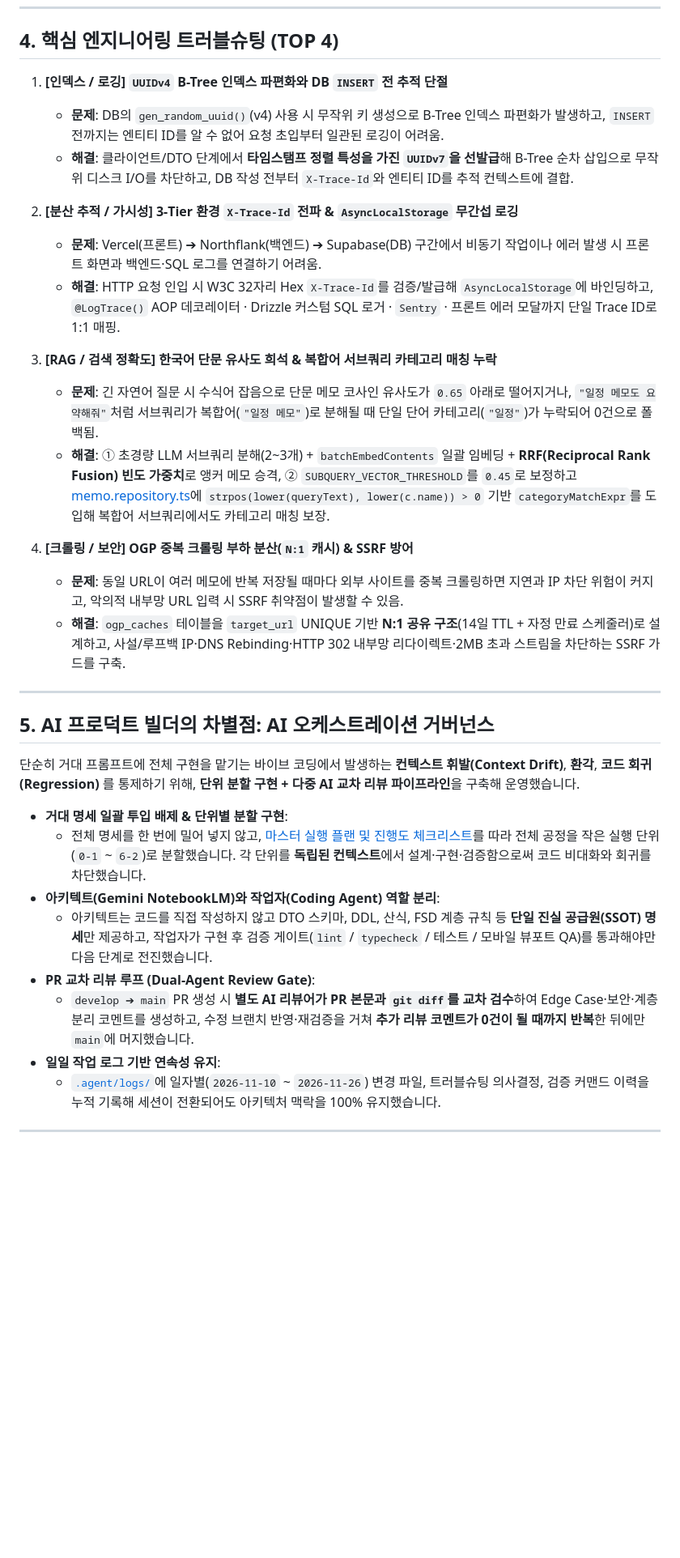
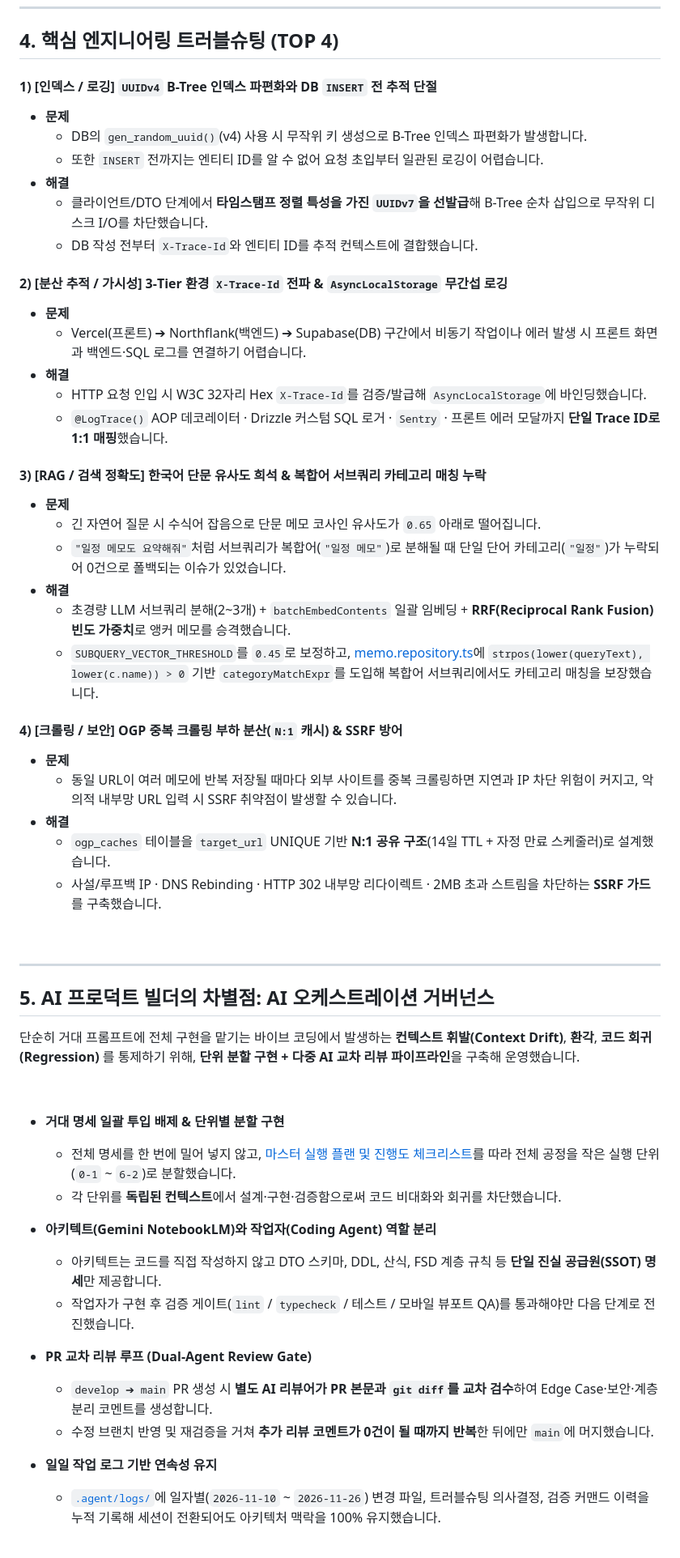
Before and after one commit to vivi372/ideamory, a Markdown page: README.md, the part around one of its changes. Shown at 81% size. Drawn GitHub-style; blank space fills up the shorter version.

```diff
--- a/README.md
+++ b/README.md
@@ -59,21 +80,37 @@
 
 ## 4. 핵심 엔지니어링 트러블슈팅 (TOP 4)
 
-1. **[인덱스 / 로깅] `UUIDv4` B-Tree 인덱스 파편화와 DB `INSERT` 전 추적 단절**
-   - **문제**: DB의 `gen_random_uuid()`(v4) 사용 시 무작위 키 생성으로 B-Tree 인덱스 파편화가 발생하고, `INSERT` 전까지는 엔티티 ID를 알 수 없어 요청 초입부터 일관된 로깅이 어려움.
-   - **해결**: 클라이언트/DTO 단계에서 **타임스탬프 정렬 특성을 가진 `UUIDv7`을 선발급**해 B-Tree 순차 삽입으로 무작위 디스크 I/O를 차단하고, DB 작성 전부터 `X-Trace-Id`와 엔티티 ID를 추적 컨텍스트에 결합.
+#### 1) [인덱스 / 로깅] `UUIDv4` B-Tree 인덱스 파편화와 DB `INSERT` 전 추적 단절
+- **문제**
+  - DB의 `gen_random_uuid()`(v4) 사용 시 무작위 키 생성으로 B-Tree 인덱스 파편화가 발생합니다.
+  - 또한 `INSERT` 전까지는 엔티티 ID를 알 수 없어 요청 초입부터 일관된 로깅이 어렵습니다.
+- **해결**
+  - 클라이언트/DTO 단계에서 **타임스탬프 정렬 특성을 가진 `UUIDv7`을 선발급**해 B-Tree 순차 삽입으로 무작위 디스크 I/O를 차단했습니다.
+  - DB 작성 전부터 `X-Trace-Id`와 엔티티 ID를 추적 컨텍스트에 결합했습니다.
 
-2. **[분산 추적 / 가시성] 3-Tier 환경 `X-Trace-Id` 전파 & `AsyncLocalStorage` 무간섭 로깅**
-   - **문제**: Vercel(프론트) ➔ Northflank(백엔드) ➔ Supabase(DB) 구간에서 비동기 작업이나 에러 발생 시 프론트 화면과 백엔드·SQL 로그를 연결하기 어려움.
-   - **해결**: HTTP 요청 인입 시 W3C 32자리 Hex `X-Trace-Id`를 검증/발급해 `AsyncLocalStorage`에 바인딩하고, `@LogTrace()` AOP 데코레이터 · Drizzle 커스텀 SQL 로거 · `Sentry` · 프론트 에러 모달까지 단일 Trace ID로 1:1 매핑.
+#### 2) [분산 추적 / 가시성] 3-Tier 환경 `X-Trace-Id` 전파 & `AsyncLocalStorage` 무간섭 로깅
+- **문제**
+  - Vercel(프론트) ➔ Northflank(백엔드) ➔ Supabase(DB) 구간에서 비동기 작업이나 에러 발생 시 프론트 화면과 백엔드·SQL 로그를 연결하기 어렵습니다.
+- **해결**
+  - HTTP 요청 인입 시 W3C 32자리 Hex `X-Trace-Id`를 검증/발급해 `AsyncLocalStorage`에 바인딩했습니다.
+  - `@LogTrace()` AOP 데코레이터 · Drizzle 커스텀 SQL 로거 · `Sentry` · 프론트 에러 모달까지 **단일 Trace ID로 1:1 매핑**했습니다.
 
-3. **[RAG / 검색 정확도] 한국어 단문 유사도 희석 & 복합어 서브쿼리 카테고리 매칭 누락**
-   - **문제**: 긴 자연어 질문 시 수식어 잡음으로 단문 메모 코사인 유사도가 `0.65` 아래로 떨어지거나, `"일정 메모도 요약해줘"`처럼 서브쿼리가 복합어(`"일정 메모"`)로 분해될 때 단일 단어 카테고리(`"일정"`)가 누락되어 0건으로 폴백됨.
-   - **해결**: ① 초경량 LLM 서브쿼리 분해(2~3개) + `batchEmbedContents` 일괄 임베딩 + **RRF(Reciprocal Rank Fusion) 빈도 가중치**로 앵커 메모 승격, ② `SUBQUERY_VECTOR_THRESHOLD`를 `0.45`로 보정하고 [memo.repository.ts](apps/api/src/modules/memo/memo.repository.ts)에 `strpos(lower(queryText), lower(c.name)) > 0` 기반 `categoryMatchExpr`를 도입해 복합어 서브쿼리에서도 카테고리 매칭 보장.
+#### 3) [RAG / 검색 정확도] 한국어 단문 유사도 희석 & 복합어 서브쿼리 카테고리 매칭 누락
+- **문제**
+  - 긴 자연어 질문 시 수식어 잡음으로 단문 메모 코사인 유사도가 `0.65` 아래로 떨어집니다.
+  - `"일정 메모도 요약해줘"`처럼 서브쿼리가 복합어(`"일정 메모"`)로 분해될 때 단일 단어 카테고리(`"일정"`)가 누락되어 0건으로 폴백되는 이슈가 있었습니다.
+- **해결**
+  - 초경량 LLM 서브쿼리 분해(2~3개) + `batchEmbedContents` 일괄 임베딩 + **RRF(Reciprocal Rank Fusion) 빈도 가중치**로 앵커 메모를 승격했습니다.
+  - `SUBQUERY_VECTOR_THRESHOLD`를 `0.45`로 보정하고, [memo.repository.ts](apps/api/src/modules/memo/memo.repository.ts)에 `strpos(lower(queryText), lower(c.name)) > 0` 기반 `categoryMatchExpr`를 도입해 복합어 서브쿼리에서도 카테고리 매칭을 보장했습니다.
 
-4. **[크롤링 / 보안] OGP 중복 크롤링 부하 분산(`N:1` 캐시) & SSRF 방어**
-   - **문제**: 동일 URL이 여러 메모에 반복 저장될 때마다 외부 사이트를 중복 크롤링하면 지연과 IP 차단 위험이 커지고, 악의적 내부망 URL 입력 시 SSRF 취약점이 발생할 수 있음.
-   - **해결**: `ogp_caches` 테이블을 `target_url` UNIQUE 기반 **N:1 공유 구조**(14일 TTL + 자정 만료 스케줄러)로 설계하고, 사설/루프백 IP·DNS Rebinding·HTTP 302 내부망 리다이렉트·2MB 초과 스트림을 차단하는 SSRF 가드를 구축.
+#### 4) [크롤링 / 보안] OGP 중복 크롤링 부하 분산(`N:1` 캐시) & SSRF 방어
+- **문제**
+  - 동일 URL이 여러 메모에 반복 저장될 때마다 외부 사이트를 중복 크롤링하면 지연과 IP 차단 위험이 커지고, 악의적 내부망 URL 입력 시 SSRF 취약점이 발생할 수 있습니다.
+- **해결**
+  - `ogp_caches` 테이블을 `target_url` UNIQUE 기반 **N:1 공유 구조**(14일 TTL + 자정 만료 스케줄러)로 설계했습니다.
+  - 사설/루프백 IP · DNS Rebinding · HTTP 302 내부망 리다이렉트 · 2MB 초과 스트림을 차단하는 **SSRF 가드**를 구축했습니다.
+
+<br/>
 
 ---
 
@@ -81,11 +118,19 @@
 
 단순히 거대 프롬프트에 전체 구현을 맡기는 바이브 코딩에서 발생하는 **컨텍스트 휘발(Context Drift)**, **환각**, **코드 회귀(Regression)** 를 통제하기 위해, **단위 분할 구현 + 다중 AI 교차 리뷰 파이프라인**을 구축해 운영했습니다.
 
-- **거대 명세 일괄 투입 배제 & 단위별 분할 구현**:
-  - 전체 명세를 한 번에 밀어 넣지 않고, [마스터 실행 플랜 및 진행도 체크리스트](Ideamory_개발_실행_플랜_및_진행도_체크리스트.md)를 따라 전체 공정을 작은 실행 단위(`0-1` ~ `6-2`)로 분할했습니다. 각 단위를 **독립된 컨텍스트**에서 설계·구현·검증함으로써 코드 비대화와 회귀를 차단했습니다.
-- **아키텍트(Gemini NotebookLM)와 작업자(Coding Agent) 역할 분리**:
-  - 아키텍트는 코드를 직접 작성하지 않고 DTO 스키마, DDL, 산식, FSD 계층 규칙 등 **단일 진실 공급원(SSOT) 명세**만 제공하고, 작업자가 구현 후 검증 게이트(`lint` / `typecheck` / 테스트 / 모바일 뷰포트 QA)를 통과해야만 다음 단계로 전진했습니다.
-- **PR 교차 리뷰 루프 (Dual-Agent Review Gate)**:
-  - `develop ➔ main` PR 생성 시 **별도 AI 리뷰어가 PR 본문과 `git diff`를 교차 검수**하여 Edge Case·보안·계층 분리 코멘트를 생성하고, 수정 브랜치 반영·재검증을 거쳐 **추가 리뷰 코멘트가 0건이 될 때까지 반복**한 뒤에만 `main`에 머지했습니다.
-- **일일 작업 로그 기반 연속성 유지**:
+<br/>
+
+- **거대 명세 일괄 투입 배제 & 단위별 분할 구현**
+  - 전체 명세를 한 번에 밀어 넣지 않고, [마스터 실행 플랜 및 진행도 체크리스트](Ideamory_개발_실행_플랜_및_진행도_체크리스트.md)를 따라 전체 공정을 작은 실행 단위(`0-1` ~ `6-2`)로 분할했습니다.
+  - 각 단위를 **독립된 컨텍스트**에서 설계·구현·검증함으로써 코드 비대화와 회귀를 차단했습니다.
+
+- **아키텍트(Gemini NotebookLM)와 작업자(Coding Agent) 역할 분리**
+  - 아키텍트는 코드를 직접 작성하지 않고 DTO 스키마, DDL, 산식, FSD 계층 규칙 등 **단일 진실 공급원(SSOT) 명세**만 제공합니다.
+  - 작업자가 구현 후 검증 게이트(`lint` / `typecheck` / 테스트 / 모바일 뷰포트 QA)를 통과해야만 다음 단계로 전진했습니다.
+
+- **PR 교차 리뷰 루프 (Dual-Agent Review Gate)**
+  - `develop ➔ main` PR 생성 시 **별도 AI 리뷰어가 PR 본문과 `git diff`를 교차 검수**하여 Edge Case·보안·계층 분리 코멘트를 생성합니다.
+  - 수정 브랜치 반영 및 재검증을 거쳐 **추가 리뷰 코멘트가 0건이 될 때까지 반복**한 뒤에만 `main`에 머지했습니다.
+
+- **일일 작업 로그 기반 연속성 유지**
   - [`.agent/logs/`](.agent/logs)에 일자별(`2026-11-10` ~ `2026-11-26`) 변경 파일, 트러블슈팅 의사결정, 검증 커맨드 이력을 누적 기록해 세션이 전환되어도 아키텍처 맥락을 100% 유지했습니다.
```
Also changed, not shown: other parts of README.md (+55 -32 lines), docs/demos/01-quick-capture.gif (added), docs/demos/02-ai-and-ogp.gif (added), docs/demos/03-category-merge.gif (added), docs/demos/04-search-and-related.gif (added), docs/demos/05-knowledge-graph.gif (added), docs/demos/06-ai-rag-briefing.gif (added).
